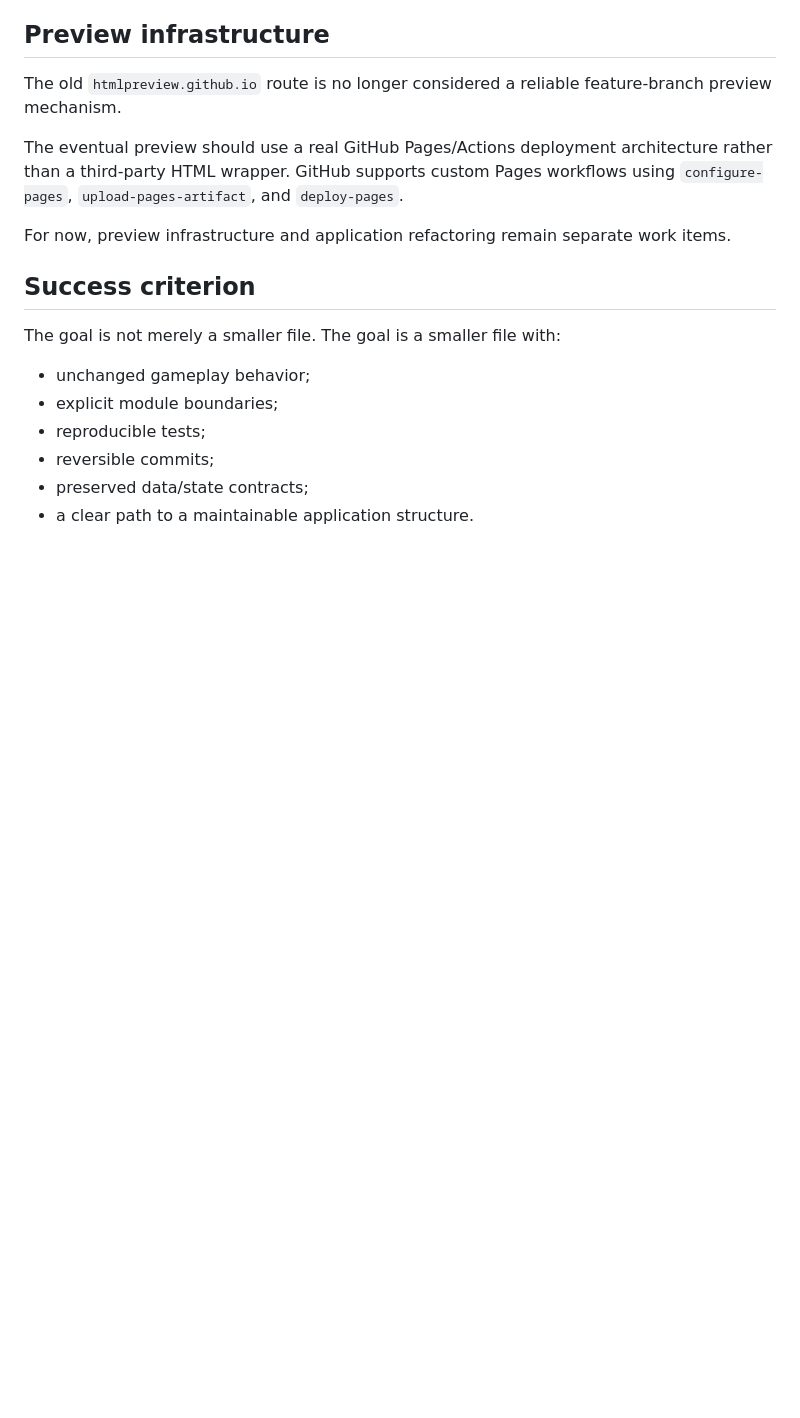
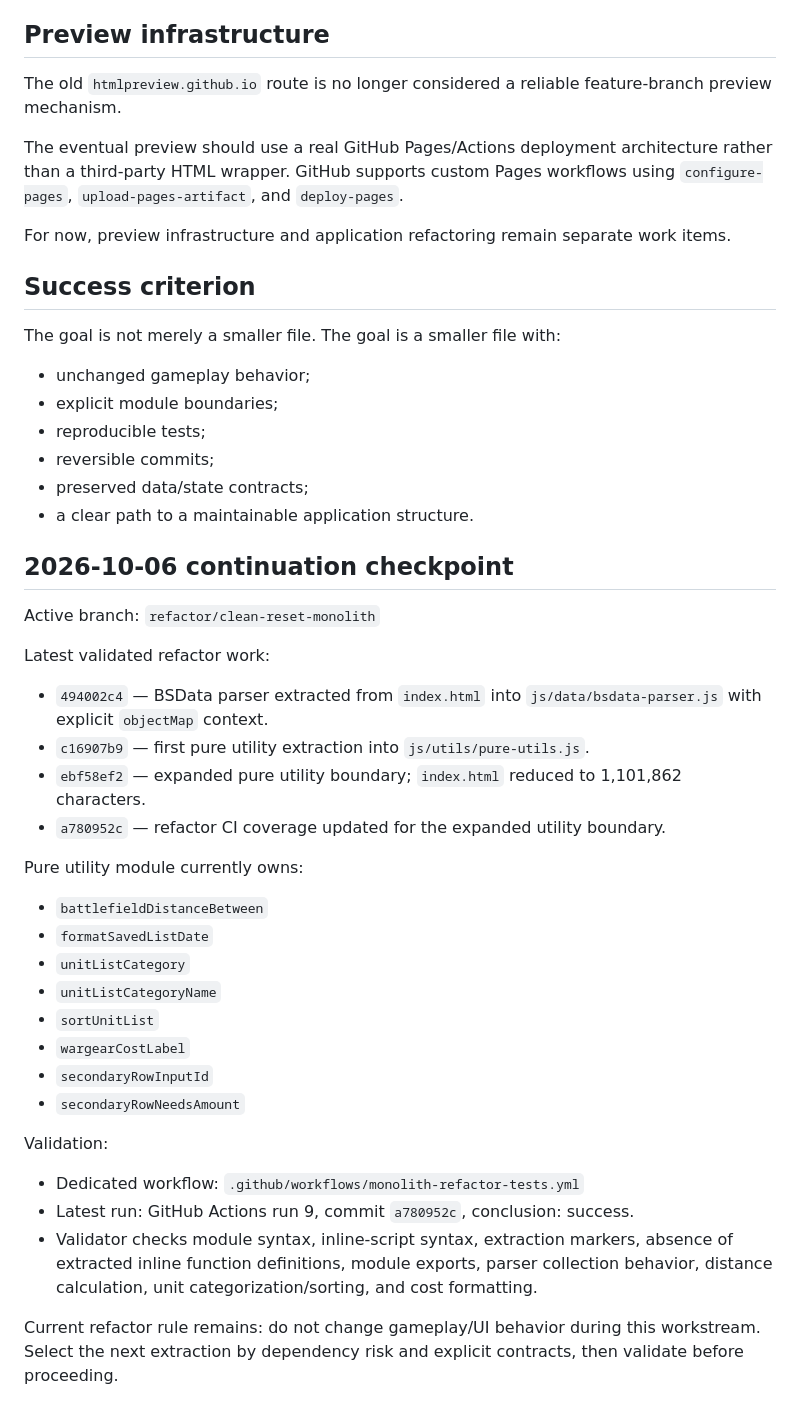
Before and after one commit to Grumpa916/onoforge40k, a Markdown page: MONOLITH_REFACTOR_CHECKPOINT.md, the part around the change. GitHub-like rendering; blank space fills up the shorter version.

Commit message:
Update monolith refactor checkpoint

```diff
--- a/MONOLITH_REFACTOR_CHECKPOINT.md
+++ b/MONOLITH_REFACTOR_CHECKPOINT.md
@@ -109,3 +109,31 @@ The goal is not merely a smaller file. The goal is a smaller file with:
 - reversible commits;
 - preserved data/state contracts;
 - a clear path to a maintainable application structure.
+
+
+## 2026-10-06 continuation checkpoint
+
+Active branch: `refactor/clean-reset-monolith`
+
+Latest validated refactor work:
+- `494002c4` — BSData parser extracted from `index.html` into `js/data/bsdata-parser.js` with explicit `objectMap` context.
+- `c16907b9` — first pure utility extraction into `js/utils/pure-utils.js`.
+- `ebf58ef2` — expanded pure utility boundary; `index.html` reduced to 1,101,862 characters.
+- `a780952c` — refactor CI coverage updated for the expanded utility boundary.
+
+Pure utility module currently owns:
+- `battlefieldDistanceBetween`
+- `formatSavedListDate`
+- `unitListCategory`
+- `unitListCategoryName`
+- `sortUnitList`
+- `wargearCostLabel`
+- `secondaryRowInputId`
+- `secondaryRowNeedsAmount`
+
+Validation:
+- Dedicated workflow: `.github/workflows/monolith-refactor-tests.yml`
+- Latest run: GitHub Actions run 9, commit `a780952c`, conclusion: success.
+- Validator checks module syntax, inline-script syntax, extraction markers, absence of extracted inline function definitions, module exports, parser collection behavior, distance calculation, unit categorization/sorting, and cost formatting.
+
+Current refactor rule remains: do not change gameplay/UI behavior during this workstream. Select the next extraction by dependency risk and explicit contracts, then validate before proceeding.
```
